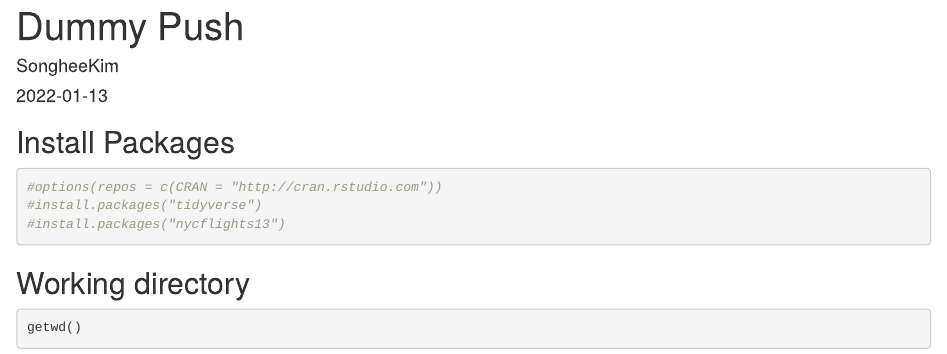
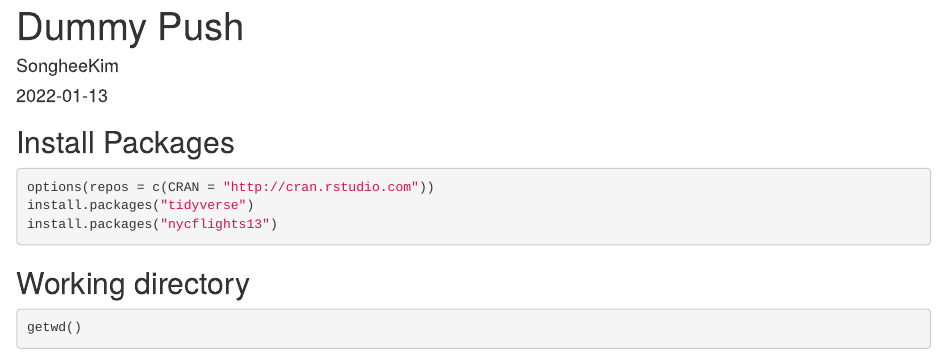
Before and after one commit to LucieShKim/BIS15W2022_shkim, an R Markdown document (lab1/dummy_push.Rmd): the page in a window 1100 px wide, from its top. Rendered offline with R 4.5, knitr and Pandoc, with nearby package versions; some code elsewhere in the file could not run offline.

Commit message:
lab1 update

````diff
--- a/lab1/dummy_push.Rmd
+++ b/lab1/dummy_push.Rmd
@@ -13,9 +13,9 @@ knitr::opts_chunk$set(echo = TRUE)
 
 ## Install Packages
 ```{r}
-#options(repos = c(CRAN = "http://cran.rstudio.com"))
-#install.packages("tidyverse")
-#install.packages("nycflights13")
+options(repos = c(CRAN = "http://cran.rstudio.com"))
+install.packages("tidyverse")
+install.packages("nycflights13")
 ```
 
 ## Working directory
````
